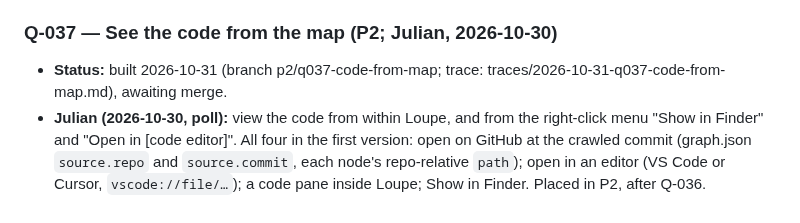
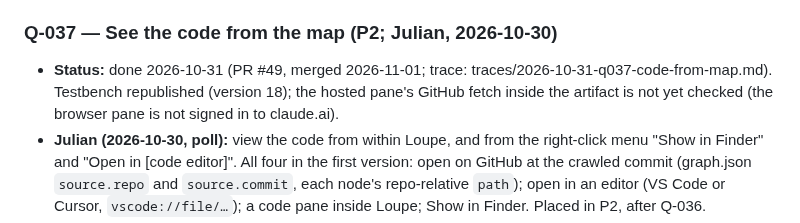
Before and after one commit to Julian-B-Smith/loupe, a Markdown page: ROADMAP.md, the part around the change. Drawn GitHub-style.

Commit message:
Q-037 done (PR #49); Testbench republished, hosted pane unchecked
Co-Authored-By: Claude Opus 5.5 <noreply@anthropic.com>

```diff
--- a/ROADMAP.md
+++ b/ROADMAP.md
@@ -569,7 +569,7 @@ Each gate is a checkable condition. A phase is done when its gate passes in
   the matrix's title band and label gaps) are layout logic and stay in render.js; the READMEs say so.
 
 ### Q-037 — See the code from the map (P2; Julian, 2026-10-30)
-- **Status:** built 2026-10-31 (branch p2/q037-code-from-map; trace: traces/2026-10-31-q037-code-from-map.md), awaiting merge.
+- **Status:** done 2026-10-31 (PR #49, merged 2026-11-01; trace: traces/2026-10-31-q037-code-from-map.md). Testbench republished (version 18); the hosted pane's GitHub fetch inside the artifact is not yet checked (the browser pane is not signed in to claude.ai).
 - **Julian (2026-10-30, poll):** view the code from within Loupe, and from the right-click menu "Show in Finder" and
   "Open in [code editor]". All four in the first version: open on GitHub at the crawled commit (graph.json `source.repo`
   and `source.commit`, each node's repo-relative `path`); open in an editor (VS Code or Cursor, `vscode://file/…`); a
```
